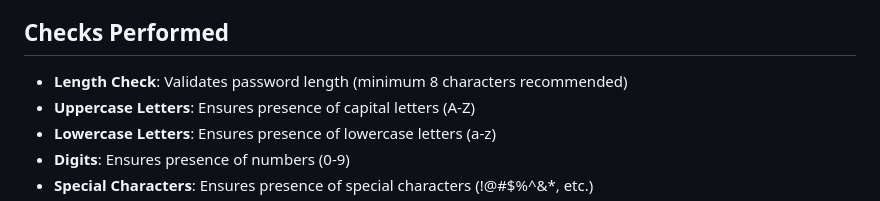
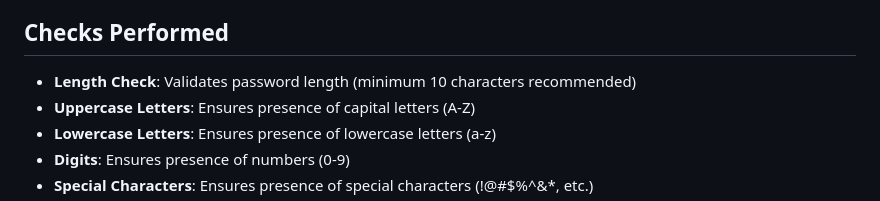
Before and after one commit to HarshilBhuva/Password-Hygiene-Checker, a Markdown page: README.md, the part around the change. GitHub-like rendering.

```diff
--- a/README.md
+++ b/README.md
@@ -126,7 +126,7 @@ The checker analyzes passwords based on:
 
 ## Checks Performed
 
-- **Length Check**: Validates password length (minimum 8 characters recommended)
+- **Length Check**: Validates password length (minimum 10 characters recommended)
 - **Uppercase Letters**: Ensures presence of capital letters (A-Z)
 - **Lowercase Letters**: Ensures presence of lowercase letters (a-z)
 - **Digits**: Ensures presence of numbers (0-9)
```
